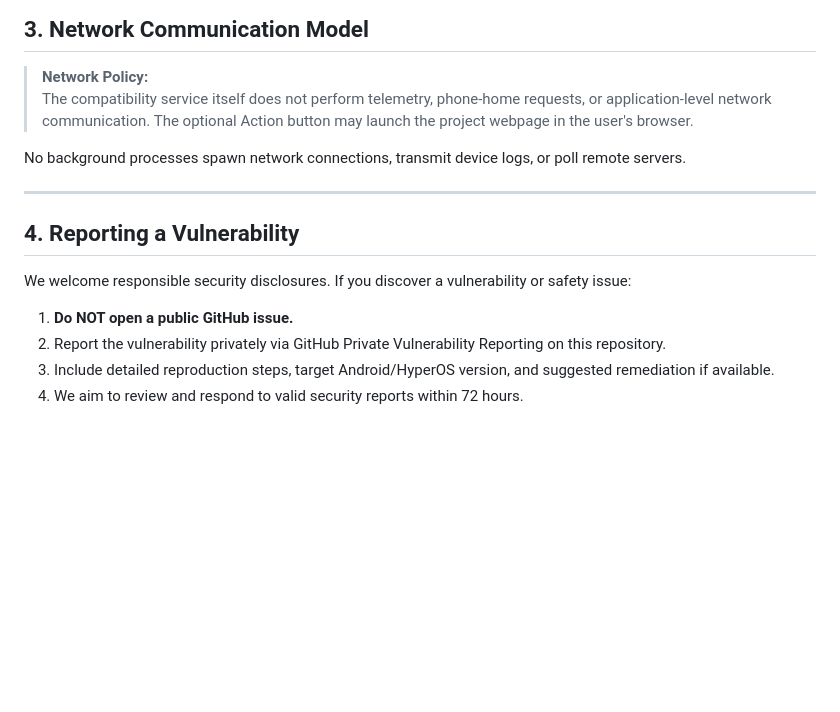
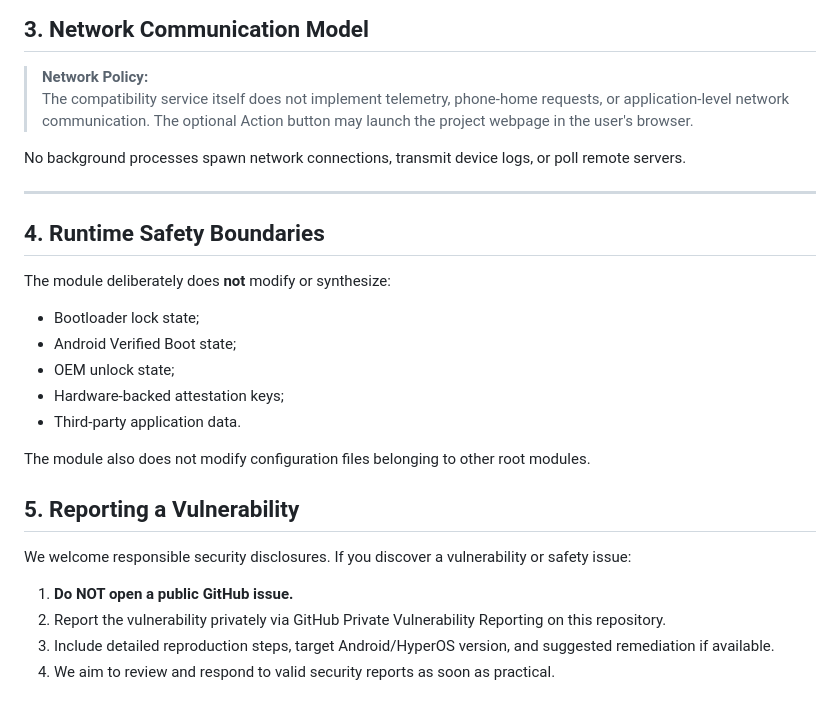
Before and after one commit to minhtritt1996/HCL-Module, a Markdown page: SECURITY.md, the part around the change. Rendered like a GitHub page; blank space fills up the shorter version.

Commit message:
docs: align security policy with v1.4 runtime

```diff
--- a/SECURITY.md
+++ b/SECURITY.md
@@ -32,17 +32,28 @@ To ensure complete clarity regarding what this software does and does not do, ou
 ## 3. Network Communication Model
 
 > **Network Policy:**
-> The compatibility service itself does not perform telemetry, phone-home requests, or application-level network communication. The optional Action button may launch the project webpage in the user's browser.
+> The compatibility service itself does not implement telemetry, phone-home requests, or application-level network communication. The optional Action button may launch the project webpage in the user's browser.
 
 No background processes spawn network connections, transmit device logs, or poll remote servers.
 
 ---
 
-## 4. Reporting a Vulnerability
+## 4. Runtime Safety Boundaries
+
+The module deliberately does **not** modify or synthesize:
+- Bootloader lock state;
+- Android Verified Boot state;
+- OEM unlock state;
+- Hardware-backed attestation keys;
+- Third-party application data.
+
+The module also does not modify configuration files belonging to other root modules.
+
+## 5. Reporting a Vulnerability
 
 We welcome responsible security disclosures. If you discover a vulnerability or safety issue:
 
 1. **Do NOT open a public GitHub issue.**
 2. Report the vulnerability privately via GitHub Private Vulnerability Reporting on this repository.
 3. Include detailed reproduction steps, target Android/HyperOS version, and suggested remediation if available.
-4. We aim to review and respond to valid security reports within 72 hours.
+4. We aim to review and respond to valid security reports as soon as practical.
```
